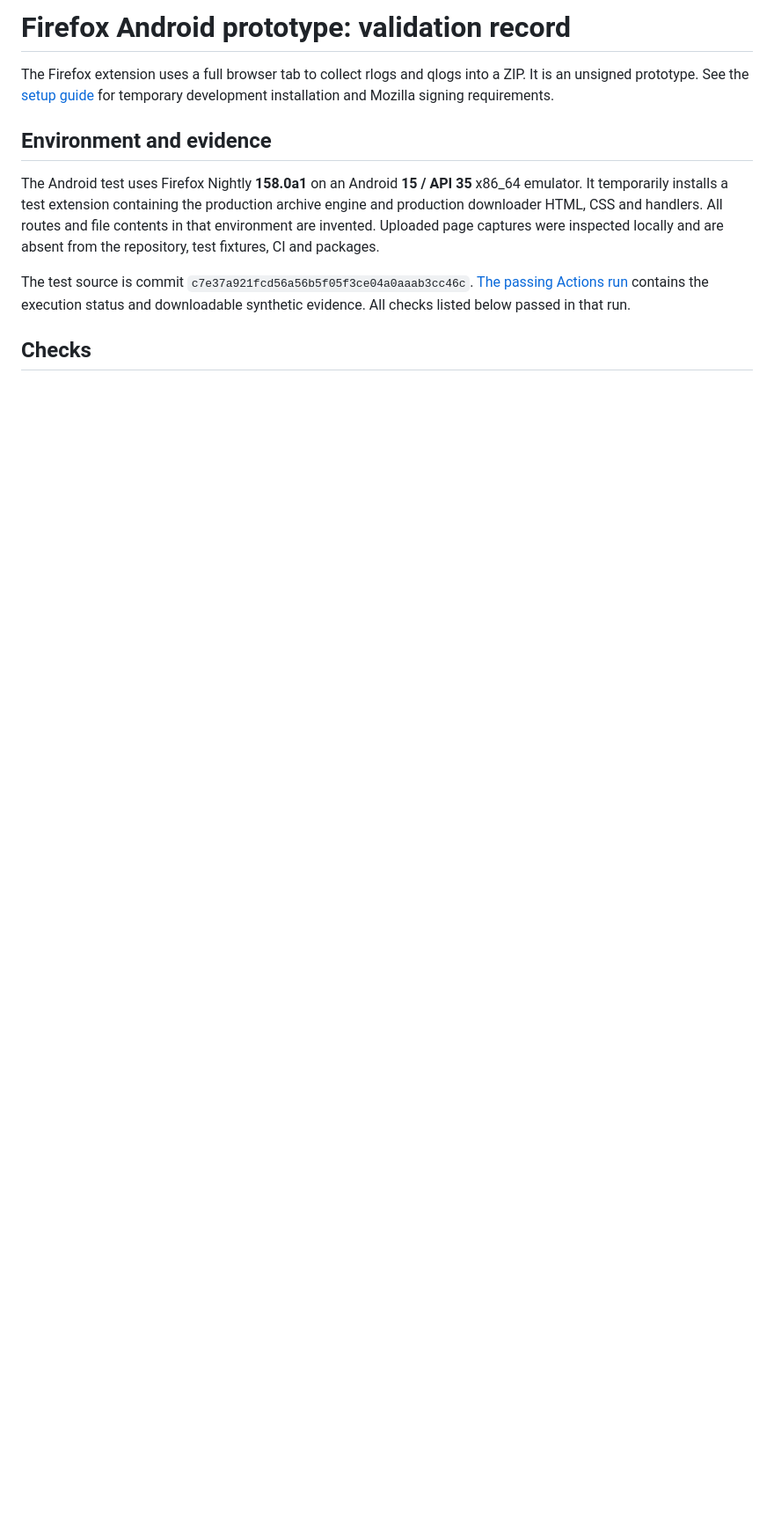
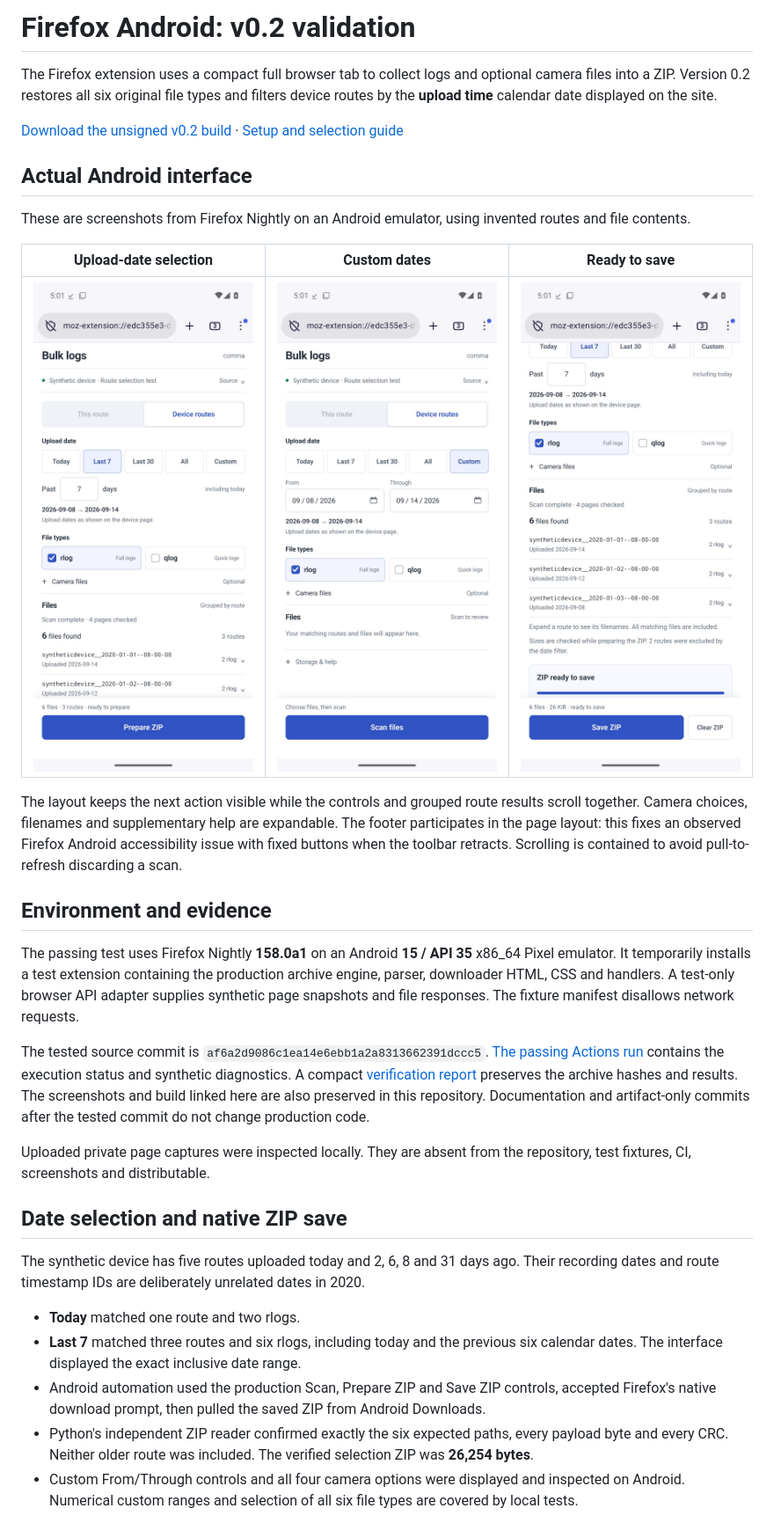
Before and after one commit to zappybiby/bulk-log-downloader-for-comma, a Markdown page: docs/firefox-android-validation.md, the part around one of its changes. Shown at 88% size. GitHub-like rendering; pictures changed too: docs/images/firefox-android-custom.png (added), docs/images/firefox-android-save.png (added), docs/images/firefox-android-selection.png (added); blank space fills up the shorter version.

```diff
--- a/docs/firefox-android-validation.md
+++ b/docs/firefox-android-validation.md
@@ -1,22 +1,64 @@
-# Firefox Android prototype: validation record
+# Firefox Android: v0.2 validation
 
-The Firefox extension uses a full browser tab to collect rlogs and qlogs into a
-ZIP. It is an unsigned prototype. See the [setup guide](../firefox/README.md) for
-temporary development installation and Mozilla signing requirements.
+The Firefox extension uses a compact full browser tab to collect logs and
+optional camera files into a ZIP. Version 0.2 restores all six original file
+types and filters device routes by the **upload time** calendar date displayed
+on the site.
+
+[Download the unsigned v0.2 build](downloads/comma-firefox-0.2.0-unsigned.zip) ·
+[Setup and selection guide](../firefox/README.md)
+
+## Actual Android interface
+
+These are screenshots from Firefox Nightly on an Android emulator, using
+invented routes and file contents.
+
+| Upload-date selection | Custom dates | Ready to save |
+| --- | --- | --- |
+| ![Upload-date presets and file choices](images/firefox-android-selection.png) | ![Custom date controls](images/firefox-android-custom.png) | ![Selected routes and Save ZIP action](images/firefox-android-save.png) |
+
+The layout keeps the next action visible while the controls and grouped route
+results scroll together. Camera choices, filenames and supplementary help are
+expandable. The footer participates in the page layout: this fixes an observed
+Firefox Android accessibility issue with fixed buttons when the toolbar
+retracts. Scrolling is contained to avoid pull-to-refresh discarding a scan.
 
 ## Environment and evidence
 
-The Android test uses Firefox Nightly **158.0a1** on an Android **15 / API 35**
-x86_64 emulator. It temporarily installs a test extension containing the
-production archive engine and production downloader HTML, CSS and handlers.
-All routes and file contents in that environment are invented. Uploaded page
-captures were inspected locally and are absent from the repository, test
-fixtures, CI and packages.
+The passing test uses Firefox Nightly **158.0a1** on an Android **15 / API 35**
+x86_64 Pixel emulator. It temporarily installs a test extension containing the
+production archive engine, parser, downloader HTML, CSS and handlers. A test-only
+browser API adapter supplies synthetic page snapshots and file responses. The
+fixture manifest disallows network requests.
 
-The test source is commit
-`c7e37a921fcd56a56b5f05f3ce04a0aaab3cc46c`.
-[The passing Actions run](https://github.com/zappybiby/bulk-log-downloader-for-comma/actions/runs/34848694066)
-contains the execution status and downloadable synthetic evidence. All checks
-listed below passed in that run.
+The tested source commit is
+`af6a2d9086c1ea14e6ebb1a2a8313662391dccc5`.
+[The passing Actions run](https://github.com/zappybiby/bulk-log-downloader-for-comma/actions/runs/34871702020)
+contains the execution status and synthetic diagnostics. A compact
+[verification report](firefox-android-results.json) preserves the archive hashes
+and results. The screenshots and
+build linked here are also preserved in this repository. Documentation and
+artifact-only commits after the tested commit do not change production code.
 
-## Checks
+Uploaded private page captures were inspected locally. They are absent from
+the repository, test fixtures, CI, screenshots and distributable.
+
+## Date selection and native ZIP save
+
+The synthetic device has five routes uploaded today and 2, 6, 8 and 31 days ago.
+Their recording dates and route timestamp IDs are deliberately unrelated dates
+in 2020.
+
+- **Today** matched one route and two rlogs.
+- **Last 7** matched three routes and six rlogs, including today and the previous
+  six calendar dates. The interface displayed the exact inclusive date range.
+- Android automation used the production Scan, Prepare ZIP and Save ZIP controls,
+  accepted Firefox's native download prompt, then pulled the saved ZIP from
+  Android Downloads.
+- Python's independent ZIP reader confirmed exactly the six expected paths,
+  every payload byte and every CRC. Neither older route was included. The
+  verified selection ZIP was **26,254 bytes**.
+- Custom From/Through controls and all four camera options were displayed and
+  inspected on Android. Numerical custom ranges and selection of all six file
+  types are covered by local tests.
+
```
Also changed, not shown: other parts of docs/firefox-android-validation.md (+34 -24 lines), README.md (+8 -4 lines), 3 other files.
